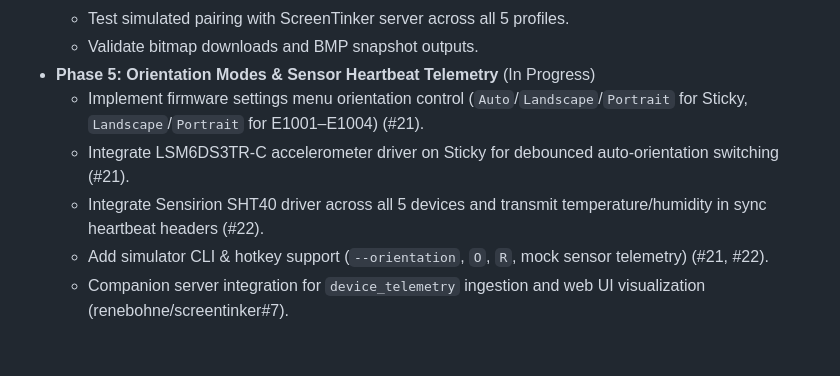
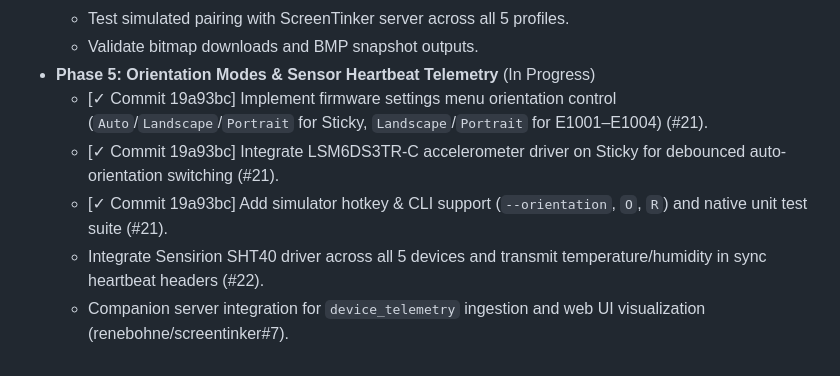
Before and after one commit to renebohne/screentinker_mcu, a Markdown page: docs/plan_reterminal_e_series_support.md, the part around the change. GitHub-like rendering.

Commit message:
docs: update milestone roadmap with issue #21 completion

```diff
--- a/docs/plan_reterminal_e_series_support.md
+++ b/docs/plan_reterminal_e_series_support.md
@@ -207,8 +207,8 @@ The simulator provides an instant testbench without needing the physical hardwar
   * Test simulated pairing with ScreenTinker server across all 5 profiles.
   * Validate bitmap downloads and BMP snapshot outputs.
 * **Phase 5: Orientation Modes & Sensor Heartbeat Telemetry** (In Progress)
-  * Implement firmware settings menu orientation control (`Auto`/`Landscape`/`Portrait` for Sticky, `Landscape`/`Portrait` for E1001–E1004) (#21).
-  * Integrate LSM6DS3TR-C accelerometer driver on Sticky for debounced auto-orientation switching (#21).
+  * [✓ Commit 19a93bc] Implement firmware settings menu orientation control (`Auto`/`Landscape`/`Portrait` for Sticky, `Landscape`/`Portrait` for E1001–E1004) (#21).
+  * [✓ Commit 19a93bc] Integrate LSM6DS3TR-C accelerometer driver on Sticky for debounced auto-orientation switching (#21).
+  * [✓ Commit 19a93bc] Add simulator hotkey & CLI support (`--orientation`, `O`, `R`) and native unit test suite (#21).
   * Integrate Sensirion SHT40 driver across all 5 devices and transmit temperature/humidity in sync heartbeat headers (#22).
-  * Add simulator CLI & hotkey support (`--orientation`, `O`, `R`, mock sensor telemetry) (#21, #22).
   * Companion server integration for `device_telemetry` ingestion and web UI visualization (renebohne/screentinker#7).
```
